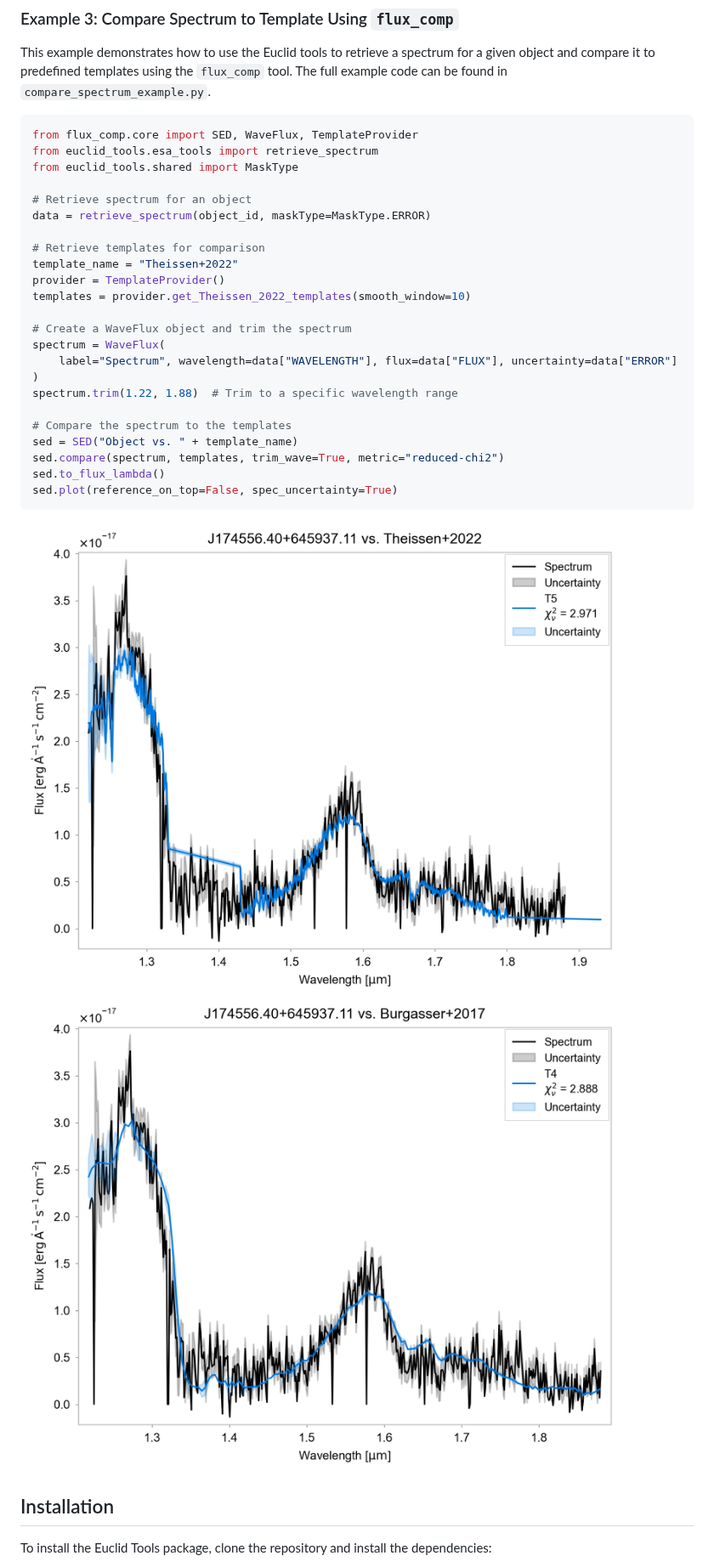
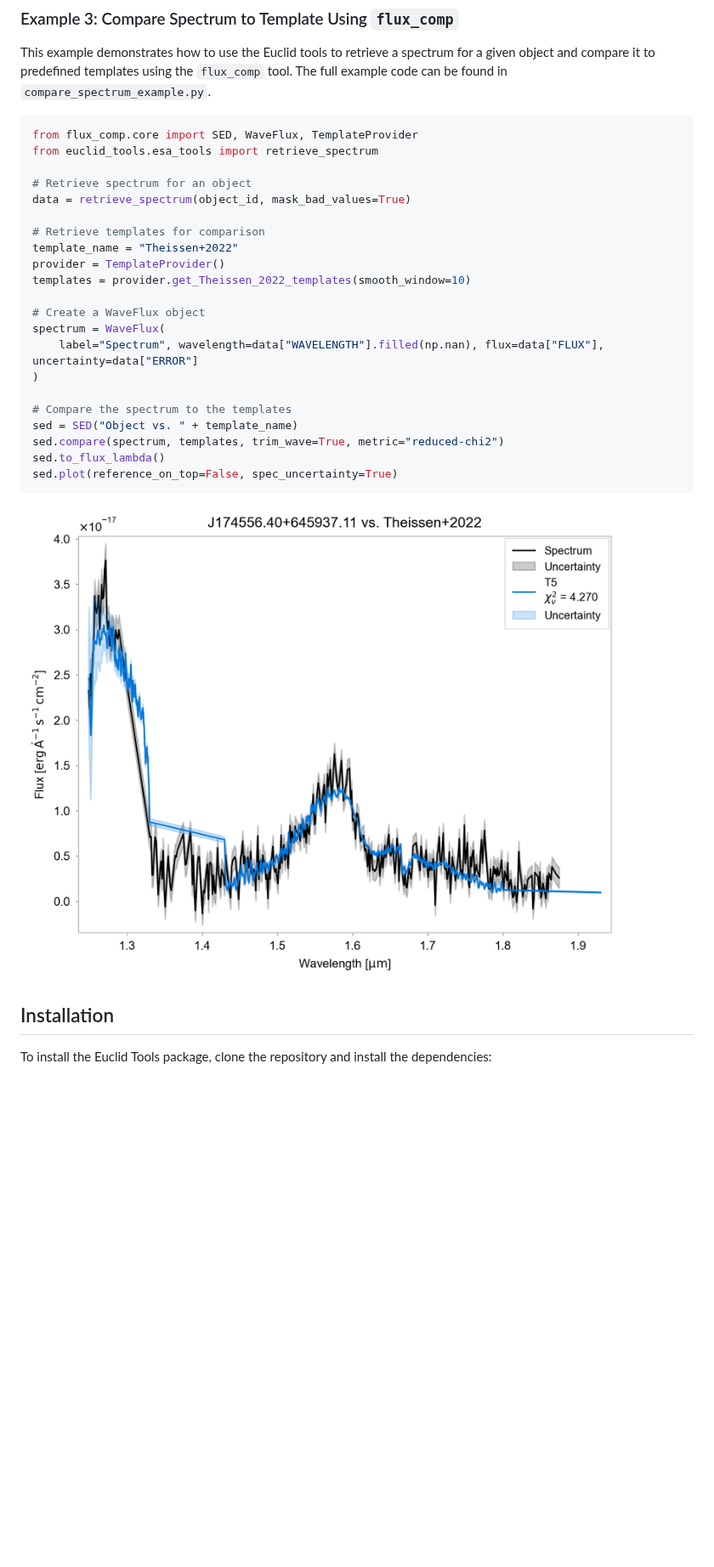
Before and after one commit to fkiwy/Euclid_tools, a Markdown page: README.md, the part around one of its changes. Shown at 85% size. Rendered like a GitHub page; pictures changed too: example_plots/J174556.40+645937.11_vs._Burgasser+2017.png (deleted), example_plots/J174556.40+645937.11_vs._Theissen+2022.png; blank space fills up the shorter version.

Commit message:
Refactor masking bad values

````diff
--- a/README.md
+++ b/README.md
@@ -217,21 +216,19 @@ and compare it to predefined templates using the `flux_comp` tool. The full exam
 ```python
 from flux_comp.core import SED, WaveFlux, TemplateProvider
 from euclid_tools.esa_tools import retrieve_spectrum
-from euclid_tools.shared import MaskType
 
 # Retrieve spectrum for an object
-data = retrieve_spectrum(object_id, maskType=MaskType.ERROR)
+data = retrieve_spectrum(object_id, mask_bad_values=True)
 
 # Retrieve templates for comparison
 template_name = "Theissen+2022"
 provider = TemplateProvider()
 templates = provider.get_Theissen_2022_templates(smooth_window=10)
 
-# Create a WaveFlux object and trim the spectrum
+# Create a WaveFlux object
 spectrum = WaveFlux(
-    label="Spectrum", wavelength=data["WAVELENGTH"], flux=data["FLUX"], uncertainty=data["ERROR"]
+    label="Spectrum", wavelength=data["WAVELENGTH"].filled(np.nan), flux=data["FLUX"], uncertainty=data["ERROR"]
 )
-spectrum.trim(1.22, 1.88)  # Trim to a specific wavelength range
 
 # Compare the spectrum to the templates
 sed = SED("Object vs. " + template_name)
@@ -240,7 +237,6 @@ sed.to_flux_lambda()
 sed.plot(reference_on_top=False, spec_uncertainty=True)
 ```
 ![Comparison](example_plots/J174556.40+645937.11_vs._Theissen+2022.png)
-![Comparison](example_plots/J174556.40+645937.11_vs._Burgasser+2017.png)
 
 ## Installation
 
````
Also changed, not shown: other parts of README.md (+4 -5 lines), example_plots/J174556.40+645937.11_spectrum.png, 7 other files.
